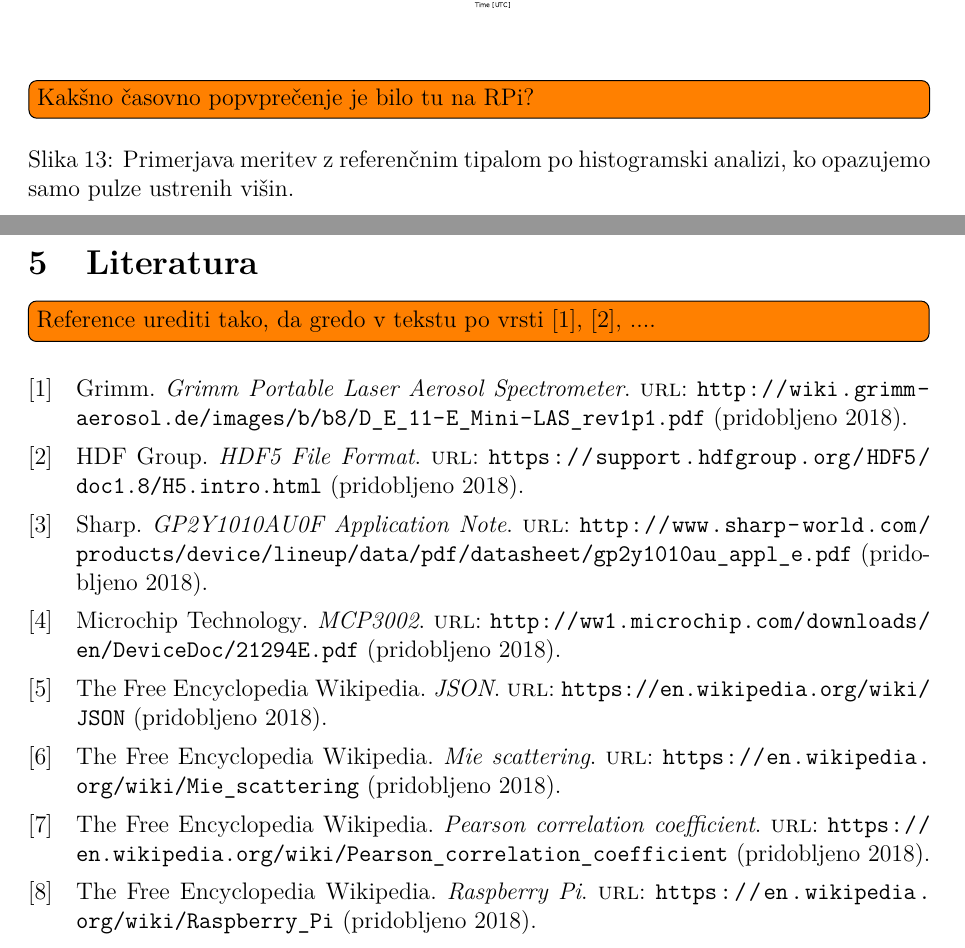
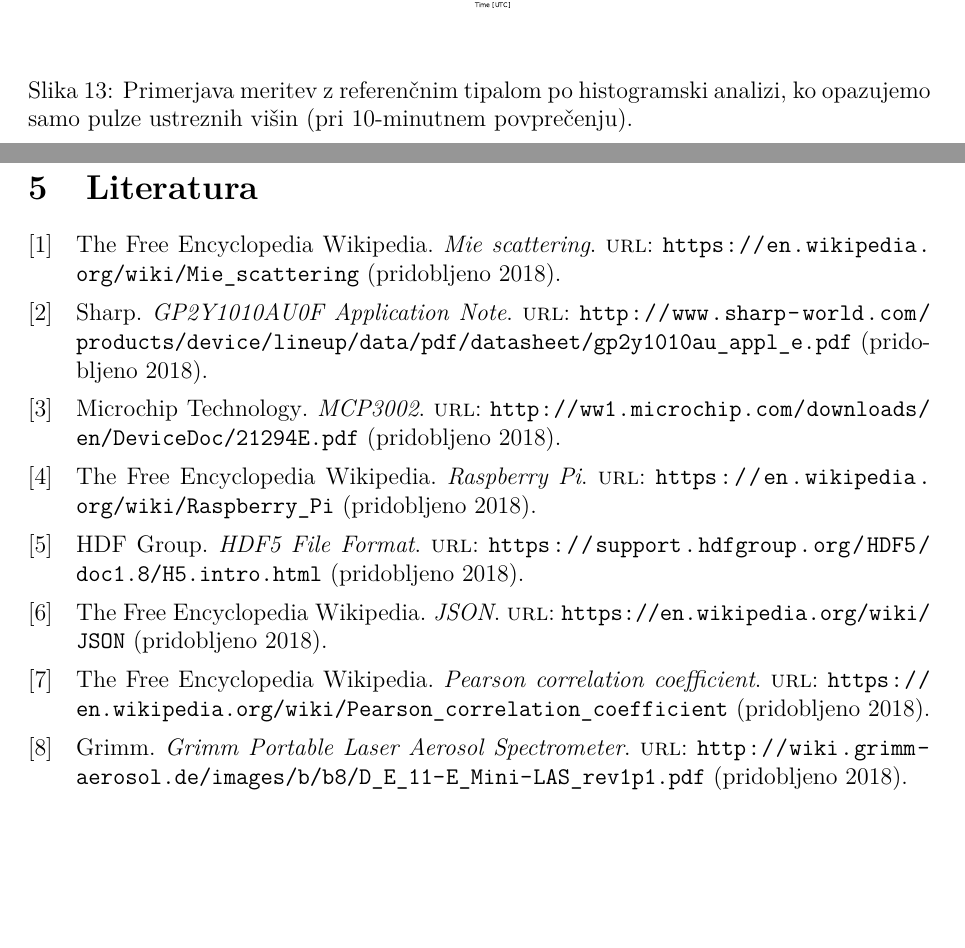
Before and after one commit to zigapk/dust-sharp-delovno-porocilo, a LaTeX document (porocilo.tex): two parts of pages 14 and 16 of 16, joined at a grey line, cut so that both start at the same text, the shorter picture padded with empty space. Compiled offline with pdfLaTeX.

Commit message:
order bib

```diff
--- a/porocilo.tex
+++ b/porocilo.tex
@@ -15,9 +15,10 @@
 \usepackage{fullpage}
 \usepackage{xparse}
 \usepackage{icomma}
-\usepackage[backend=bibtex]{biblatex}
+\usepackage[backend=bibtex,style=numeric,sorting=none]{biblatex}
+\usepackage[title]{appendix}
+
 \addbibresource{viri.bib}
-\usepackage[title]{appendix}
 
 % code styling
 \lstset{language=Python,keywordstyle={\bfseries \color{blue}}}
@@ -357,8 +358,7 @@ Za analizo uporabimo "se prej opisano metodo "stetja vrhov na posameznem interva
 \begin{figure}[H]
 	\begin{center}
 		\includegraphics[width=16cm]{hist_comparison.pdf}
-\todo[inline]{Kakšno časovno popvprečenje je bilo tu na RPi?}
-		\caption{Primerjava meritev z referen"cnim tipalom po histogramski analizi, ko opazujemo samo pulze ustrenih višin.}
+		\caption{Primerjava meritev z referen"cnim tipalom po histogramski analizi, ko opazujemo samo pulze ustreznih višin (pri 10-minutnem povpre"cenju).}
 		\label{hist_comparison}
 	\end{center}
 \end{figure}
@@ -378,7 +378,5 @@ Vsa izvorna koda je na voljo pri avtorjih (\emph{klemen.bucar@ijs.si}).
 
 \section{Literatura}
 
-\todo[inline]{Reference urediti tako, da gredo v tekstu po vrsti [1], [2], ....}
-
 \printbibliography[heading=none]
 \end{document}
```
Also changed, not shown: porocilo.tex (2 more changed lines).
